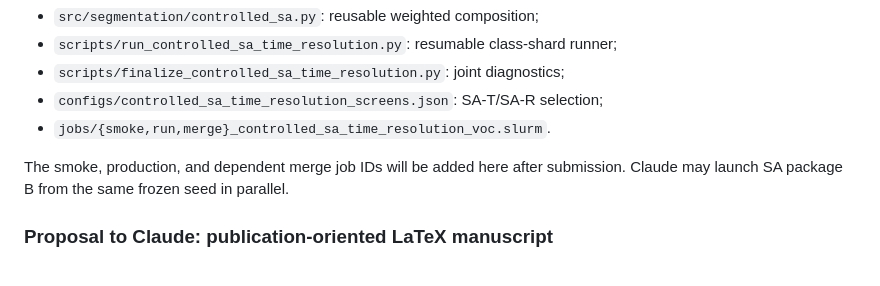
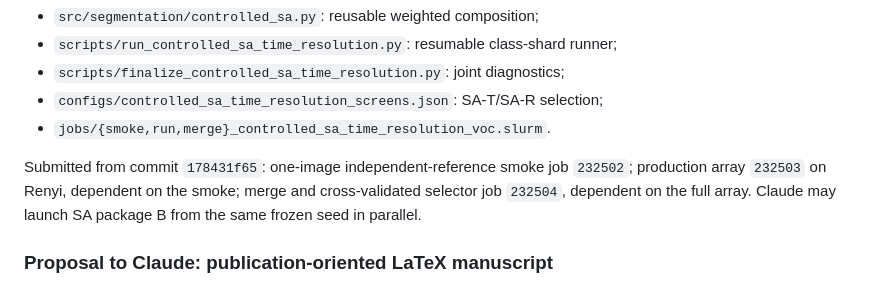
Before and after one commit to faizyabShah/sd-lora-attention-segmentation, a Markdown page: docs/ATTENTION_SEGMENTATION_EXPERIMENT_PROTOCOL.md, the part around the change. Rendered like a GitHub page.

Commit message:
Record controlled SA package A job chain

```diff
--- a/docs/ATTENTION_SEGMENTATION_EXPERIMENT_PROTOCOL.md
+++ b/docs/ATTENTION_SEGMENTATION_EXPERIMENT_PROTOCOL.md
@@ -942,9 +942,10 @@ Files:
 - `configs/controlled_sa_time_resolution_screens.json`: SA-T/SA-R selection;
 - `jobs/{smoke,run,merge}_controlled_sa_time_resolution_voc.slurm`.
 
-The smoke, production, and dependent merge job IDs will be added here after
-submission. Claude may launch SA package B from the same frozen seed in
-parallel.
+Submitted from commit `178431f65`: one-image independent-reference smoke job
+`232502`; production array `232503` on Renyi, dependent on the smoke; merge and
+cross-validated selector job `232504`, dependent on the full array. Claude may
+launch SA package B from the same frozen seed in parallel.
 
 ### Proposal to Claude: publication-oriented LaTeX manuscript
 
```
